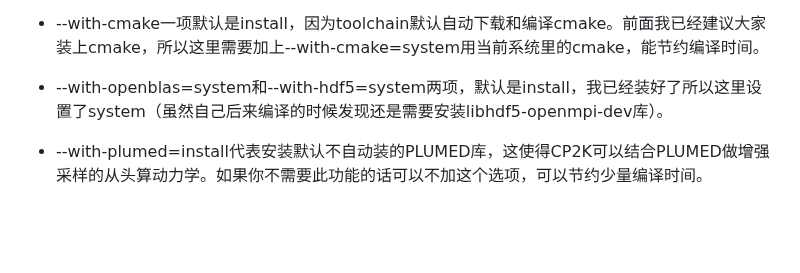
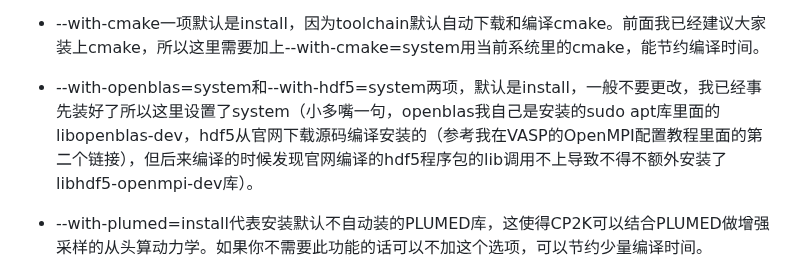
Before and after one commit to Growl1234/growl1234.github.io, a Markdown page: 计算化学应用与软件指南/配置CP2K/README.md, the part around the change. Drawn GitHub-style; blank space fills up the shorter version.

```diff
--- a/计算化学应用与软件指南/配置CP2K/README.md
+++ b/计算化学应用与软件指南/配置CP2K/README.md
@@ -40,7 +40,7 @@
 
 * --with-cmake一项默认是install，因为toolchain默认自动下载和编译cmake。前面我已经建议大家装上cmake，所以这里需要加上--with-cmake=system用当前系统里的cmake，能节约编译时间。
 
-* --with-openblas=system和--with-hdf5=system两项，默认是install，我已经装好了所以这里设置了system（虽然自己后来编译的时候发现还是需要安装libhdf5-openmpi-dev库）。
+* --with-openblas=system和--with-hdf5=system两项，默认是install，一般不要更改，我已经事先装好了所以这里设置了system（小多嘴一句，openblas我自己是安装的sudo apt库里面的libopenblas-dev，hdf5从官网下载源码编译安装的（参考我在VASP的OpenMPI配置教程里面的第二个链接），但后来编译的时候发现官网编译的hdf5程序包的lib调用不上导致不得不额外安装了libhdf5-openmpi-dev库）。
 
 * --with-plumed=install代表安装默认不自动装的PLUMED库，这使得CP2K可以结合PLUMED做增强采样的从头算动力学。如果你不需要此功能的话可以不加这个选项，可以节约少量编译时间。
 
```
